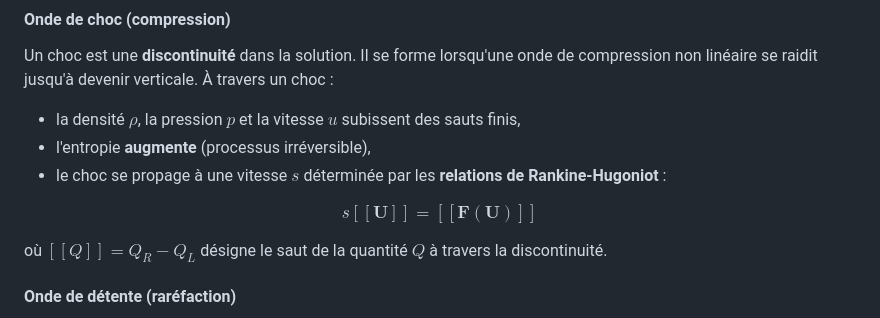
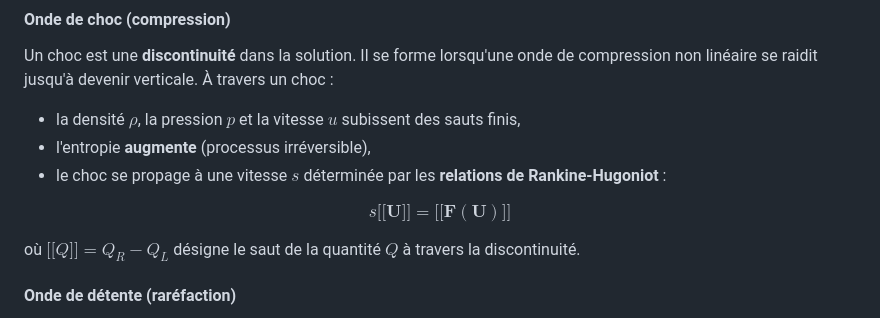
Before and after one commit to fhermet/euler-1d-solver, a Markdown page: docs/01_euler_equations.md, the part around the change. GitHub-like rendering.

Commit message:
docs: fix jump bracket notation for GitHub math rendering
Replace [\![Q]\!] with \lbrack\!\lbrack Q \rbrack\!\rbrack
to prevent GitHub from interpreting [![ as image link syntax.

```diff
--- a/docs/01_euler_equations.md
+++ b/docs/01_euler_equations.md
@@ -313,10 +313,10 @@ Un choc est une **discontinuité** dans la solution. Il se forme lorsqu'une onde
 - le choc se propage à une vitesse $s$ déterminée par les **relations de Rankine-Hugoniot** :
 
 $$
-s[\![\mathbf{U}]\!] = [\![\mathbf{F}(\mathbf{U})]\!]
+s\lbrack\!\lbrack \mathbf{U} \rbrack\!\rbrack = \lbrack\!\lbrack \mathbf{F}(\mathbf{U}) \rbrack\!\rbrack
 $$
 
-où $[\![Q]\!] = Q_R - Q_L$ désigne le saut de la quantité $Q$ à travers la discontinuité.
+où $\lbrack\!\lbrack Q \rbrack\!\rbrack = Q_R - Q_L$ désigne le saut de la quantité $Q$ à travers la discontinuité.
 
 #### Onde de détente (raréfaction)
 
```
Also changed, not shown: docs/02_riemann_problem.md (+2 -2 lines).
